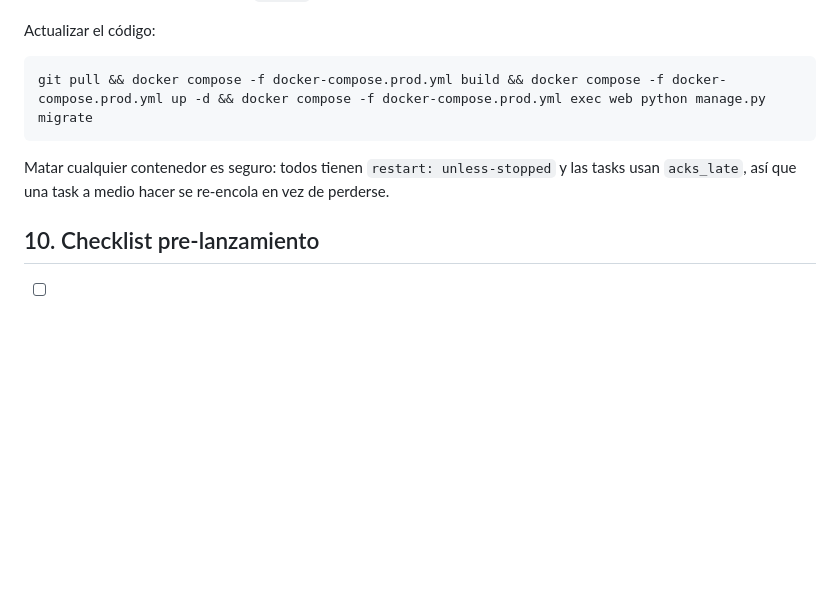
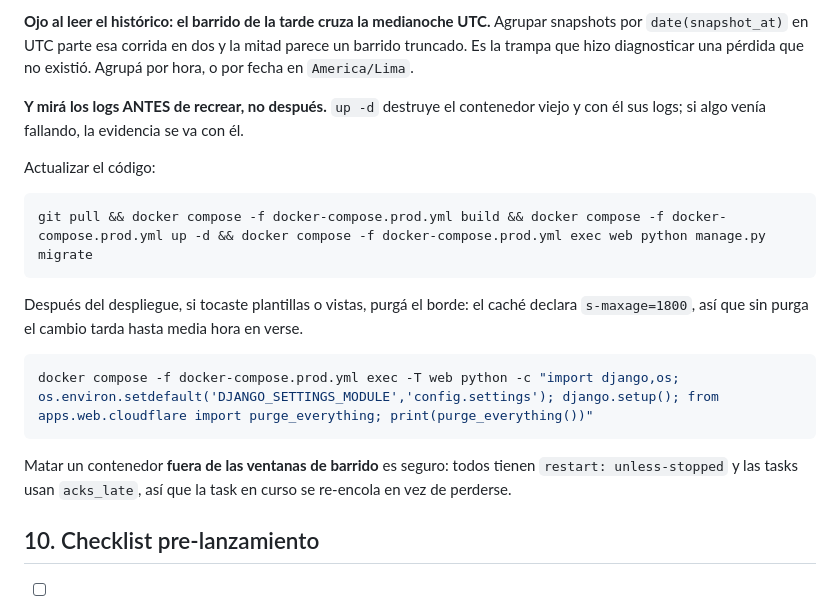
Before and after one commit to GarciaKevinFab/vueloradar, a Markdown page: DEPLOY.md, the part around one of its changes. Rendered like a GitHub page; blank space fills up the shorter version.

````diff
--- a/DEPLOY.md
+++ b/DEPLOY.md
@@ -434,12 +512,28 @@ Métricas desde Telegram: mandale `/stats` al bot (solo responde a tu chat ID).
+**Ojo al leer el histórico: el barrido de la tarde cruza la medianoche UTC.**
+Agrupar snapshots por `date(snapshot_at)` en UTC parte esa corrida en dos y la
+mitad parece un barrido truncado. Es la trampa que hizo diagnosticar una
+pérdida que no existió. Agrupá por hora, o por fecha en `America/Lima`.
+
+**Y mirá los logs ANTES de recrear, no después.** `up -d` destruye el contenedor
+viejo y con él sus logs; si algo venía fallando, la evidencia se va con él.
+
 Actualizar el código:
 
 ```bash
 git pull && docker compose -f docker-compose.prod.yml build && docker compose -f docker-compose.prod.yml up -d && docker compose -f docker-compose.prod.yml exec web python manage.py migrate
 ```
 
-Matar cualquier contenedor es seguro: todos tienen `restart: unless-stopped` y
-las tasks usan `acks_late`, así que una task a medio hacer se re-encola en vez
-de perderse.
+Después del despliegue, si tocaste plantillas o vistas, purgá el borde: el
+caché declara `s-maxage=1800`, así que sin purga el cambio tarda hasta media
+hora en verse.
+
+```bash
+docker compose -f docker-compose.prod.yml exec -T web python -c "import django,os; os.environ.setdefault('DJANGO_SETTINGS_MODULE','config.settings'); django.setup(); from apps.web.cloudflare import purge_everything; print(purge_everything())"
+```
+
+Matar un contenedor **fuera de las ventanas de barrido** es seguro: todos tienen
+`restart: unless-stopped` y las tasks usan `acks_late`, así que la task en curso
+se re-encola en vez de perderse.
 
 ## 10. Checklist pre-lanzamiento
 
````
Also changed, not shown: other parts of DEPLOY.md (+78 -0 lines).
